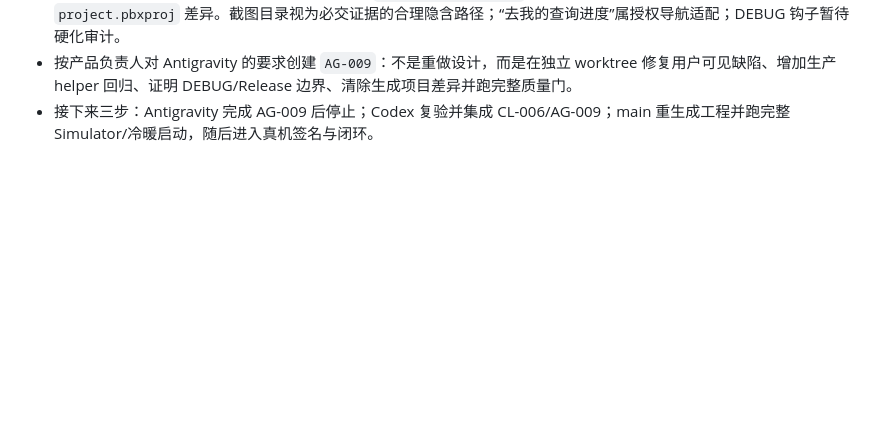
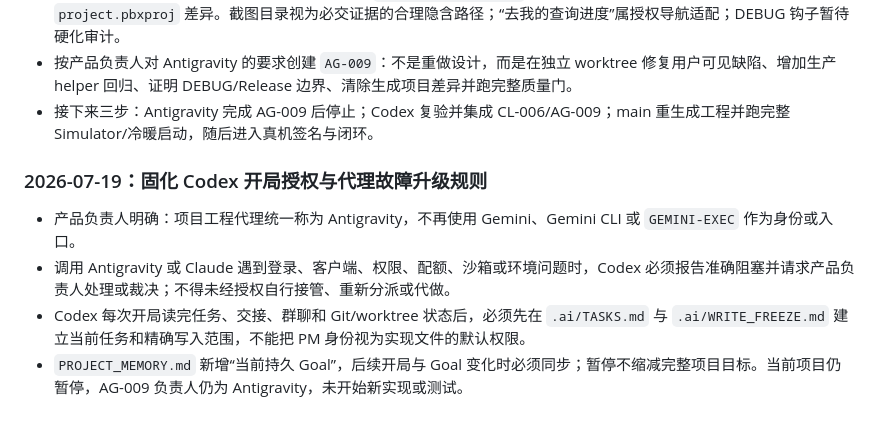
Before and after one commit to hanselzzh-Wow/gratia, a Markdown page: PROJECT_LOG.md, the part around the change. Drawn GitHub-style; blank space fills up the shorter version.

```diff
--- a/PROJECT_LOG.md
+++ b/PROJECT_LOG.md
@@ -783,3 +783,10 @@ Cloudflare Worker API
 - 初验不接受直接合入：发布真实截图显示字面量 `第 (currentStep) 步`；CL-006 commit 含任务卡明确禁止的生成 `project.pbxproj` 差异。截图目录视为必交证据的合理隐含路径；“去我的查询进度”属授权导航适配；DEBUG 钩子暂待硬化审计。
 - 按产品负责人对 Antigravity 的要求创建 `AG-009`：不是重做设计，而是在独立 worktree 修复用户可见缺陷、增加生产 helper 回归、证明 DEBUG/Release 边界、清除生成项目差异并跑完整质量门。
 - 接下来三步：Antigravity 完成 AG-009 后停止；Codex 复验并集成 CL-006/AG-009；main 重生成工程并跑完整 Simulator/冷暖启动，随后进入真机签名与闭环。
+
+### 2026-07-19：固化 Codex 开局授权与代理故障升级规则
+
+- 产品负责人明确：项目工程代理统一称为 Antigravity，不再使用 Gemini、Gemini CLI 或 `GEMINI-EXEC` 作为身份或入口。
+- 调用 Antigravity 或 Claude 遇到登录、客户端、权限、配额、沙箱或环境问题时，Codex 必须报告准确阻塞并请求产品负责人处理或裁决；不得未经授权自行接管、重新分派或代做。
+- Codex 每次开局读完任务、交接、群聊和 Git/worktree 状态后，必须先在 `.ai/TASKS.md` 与 `.ai/WRITE_FREEZE.md` 建立当前任务和精确写入范围，不能把 PM 身份视为实现文件的默认权限。
+- `PROJECT_MEMORY.md` 新增“当前持久 Goal”，后续开局与 Goal 变化时必须同步；暂停不缩减完整项目目标。当前项目仍暂停，AG-009 负责人仍为 Antigravity，未开始新实现或测试。
```
Also changed, not shown: AGENTS.md (+4 -1 lines), PROJECT_MEMORY.md (+4 -0 lines).
